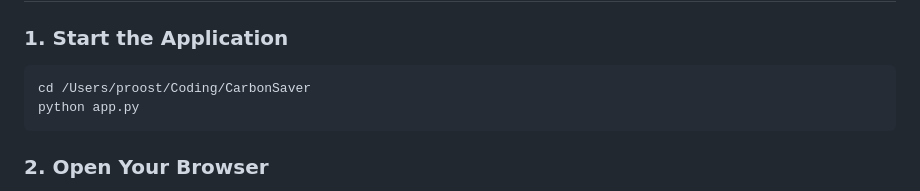
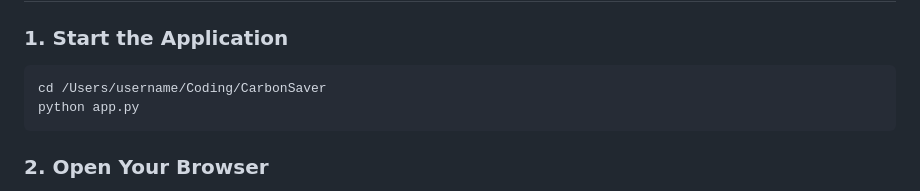
Before and after one commit to proosttom/CarbonSaver, a Markdown page: USER_GUIDE.md, the part around the change. Drawn GitHub-style.

Commit message:
userguide example update

````diff
--- a/USER_GUIDE.md
+++ b/USER_GUIDE.md
@@ -9,7 +9,7 @@ CarbonSaver is a web-based tool that helps you optimize your energy consumption
 ### 1. Start the Application
 
 ```bash
-cd /Users/proost/Coding/CarbonSaver
+cd /Users/username/Coding/CarbonSaver
 python app.py
 ```
 
````
